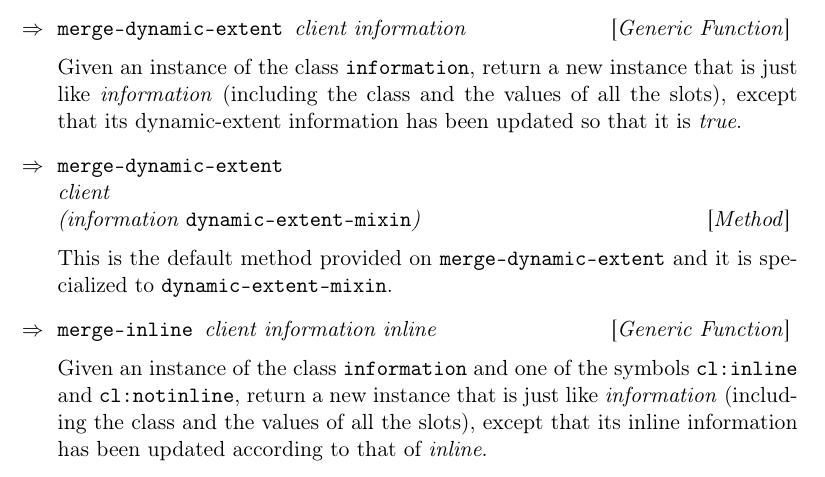
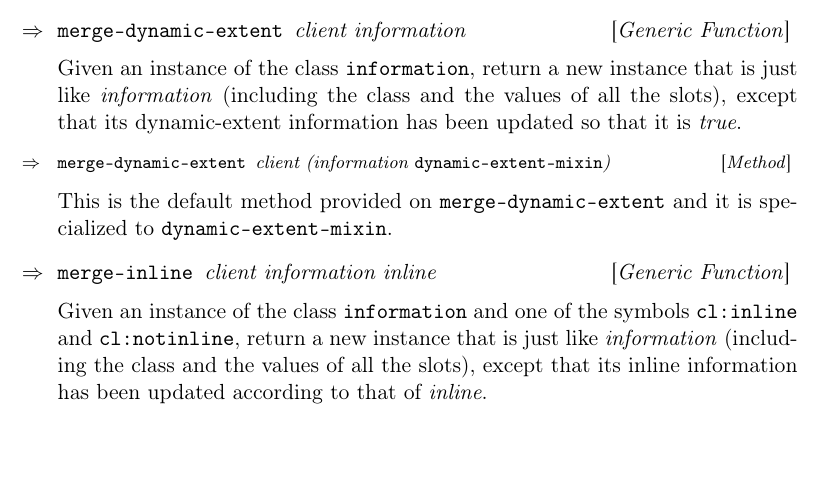
Before and after one commit to s-expressionists/Trucler, a LaTeX book (Documentation/trucler.tex, which reads Documentation/chap-augmentation.tex): part of page 26 of 36, cut so that both start at the same text, the shorter picture padded with empty space. Compiled offline with pdfLaTeX.

Commit message:
Improve layout by making the font for functions and methods smaller.

```diff
--- a/Documentation/chap-augmentation.tex
+++ b/Documentation/chap-augmentation.tex
@@ -140,9 +141,9 @@ new instance that is just like \textit{information}
 (including the class and the values of all the slots), except that its
 dynamic-extent information has been updated so that it is \emph{true}.
 
-\Defmethod {merge-dynamic-extent}\\
-           {client\\
-            (information {\tt dynamic-extent-mixin})}
+{\footnotesize
+\Defmethod {merge-dynamic-extent} {client (information {\tt dynamic-extent-mixin})}
+}
 
 This is the default method provided on
 \texttt{merge-dynamic-extent} and it is specialized to
```
Also changed, not shown: Documentation/chap-augmentation.tex (9 more changed lines).
